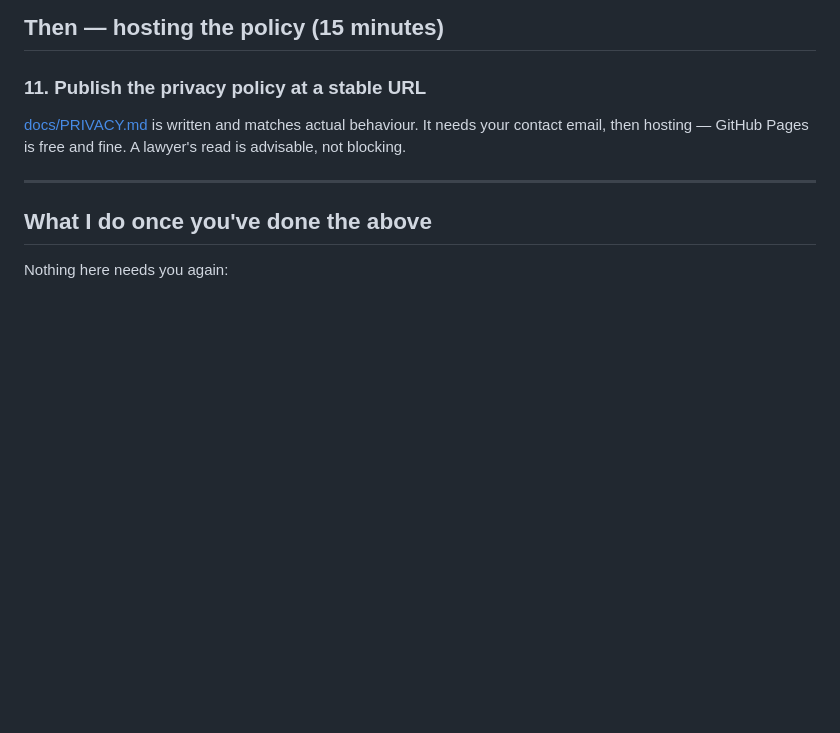
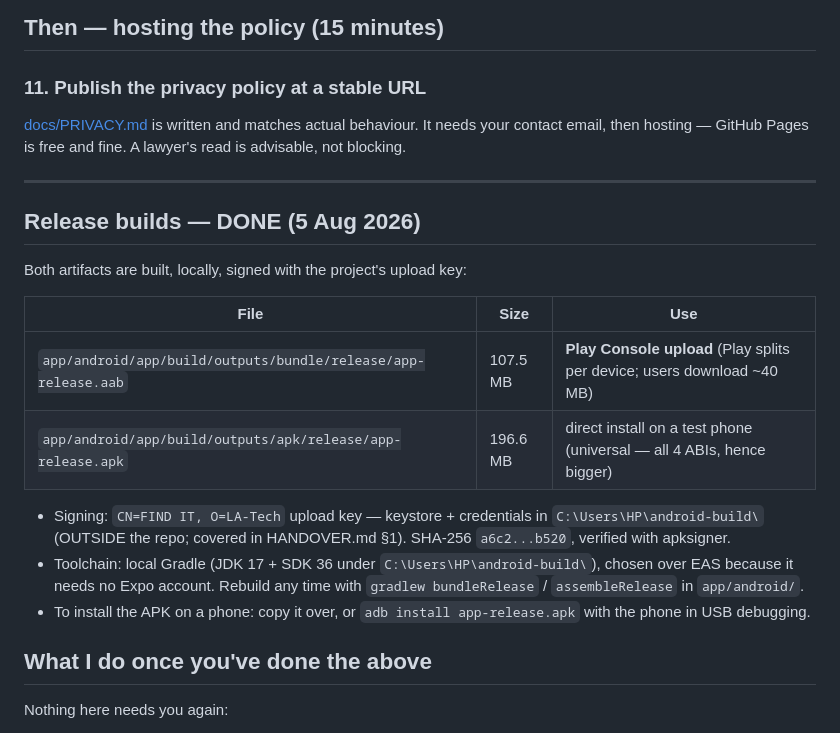
Before and after one commit to latechssolution-cmyk/Find-IT, a Markdown page: docs/GO-LIVE.md, the part around the change. Rendered like a GitHub page; blank space fills up the shorter version.

Commit message:
First release builds: signed .aab (107.5 MB) and .apk (196.6 MB)
Built locally — JDK 17 + SDK 36 under android-build/, no Expo account
needed — and signed with the project upload key (kept outside the repo
with its credentials; HANDOVER covers the transfer).

The connection was the whole fight: three consecutive failures were all
one root cause, artifacts dying mid-download on a link that drops
constantly. Fixed the way the scraper was fixed — resumable curl for
the big files (react-android AAR, 161 MB), hand-seeded into Gradle's
cache by SHA1, timeouts raised to hostile-link levels, and a retry loop
that converges because every completed download is cached. Attempt 1 of
the loop succeeded end to end: 800+ tasks, C++ for four ABIs, R8, then
signing. apksigner verifies the cert on both artifacts.

GO-LIVE updated with paths, sizes, cert digest and rebuild commands.

Co-Authored-By: Claude Opus 5 <noreply@anthropic.com>

```diff
--- a/docs/GO-LIVE.md
+++ b/docs/GO-LIVE.md
@@ -100,6 +100,25 @@ A lawyer's read is advisable, not blocking.
 
 ---
 
+## Release builds — DONE (5 Aug 2026)
+
+Both artifacts are built, locally, signed with the project's upload key:
+
+| File | Size | Use |
+|---|---|---|
+| `app/android/app/build/outputs/bundle/release/app-release.aab` | 107.5 MB | **Play Console upload** (Play splits per device; users download ~40 MB) |
+| `app/android/app/build/outputs/apk/release/app-release.apk` | 196.6 MB | direct install on a test phone (universal — all 4 ABIs, hence bigger) |
+
+- Signing: `CN=FIND IT, O=LA-Tech` upload key —
+  keystore + credentials in `C:\Users\HP\android-build\` (OUTSIDE the repo;
+  covered in HANDOVER.md §1). SHA-256
+  `a6c2...b520`, verified with apksigner.
+- Toolchain: local Gradle (JDK 17 + SDK 36 under `C:\Users\HP\android-build\`),
+  chosen over EAS because it needs no Expo account. Rebuild any time with
+  `gradlew bundleRelease` / `assembleRelease` in `app/android/`.
+- To install the APK on a phone: copy it over, or
+  `adb install app-release.apk` with the phone in USB debugging.
+
 ## What I do once you've done the above
 
 Nothing here needs you again:
```
